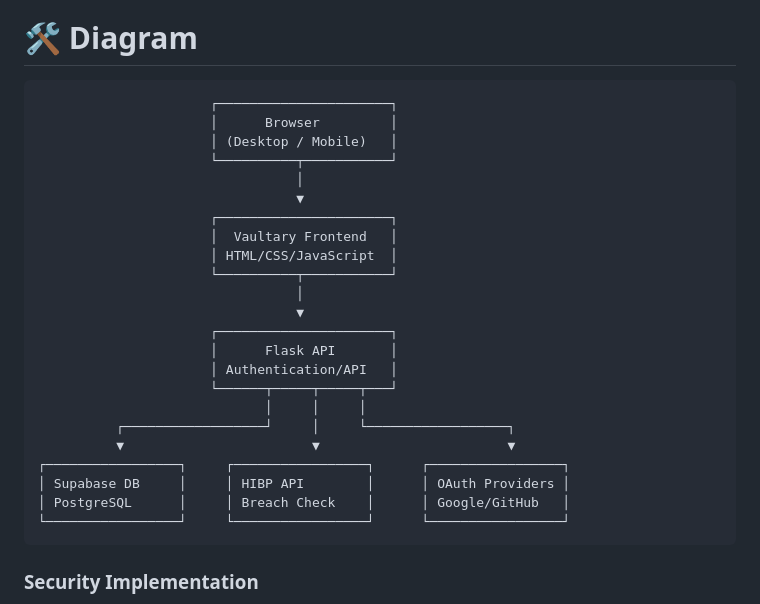
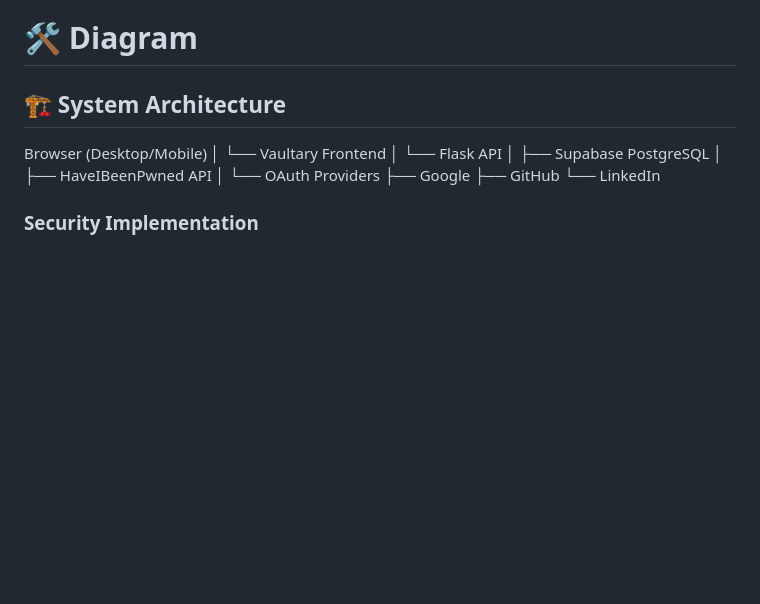
Before and after one commit to Pranavr06/Vaultary, a Markdown page: README.md, the part around the change. Rendered like a GitHub page; blank space fills up the shorter version.

Commit message:
Update system architecture diagram in README

```diff
--- a/README.md
+++ b/README.md
@@ -46,30 +46,23 @@
     * **Authlib:** OAuth 2.0 integration.
 
 # 🛠️ Diagram
-                          ┌──────────────────────┐
-                          │      Browser         │
-                          │ (Desktop / Mobile)   │
-                          └──────────┬───────────┘
-                                     │
-                                     ▼
-                          ┌──────────────────────┐
-                          │  Vaultary Frontend   │
-                          │ HTML/CSS/JavaScript  │
-                          └──────────┬───────────┘
-                                     │
-                                     ▼
-                          ┌──────────────────────┐
-                          │      Flask API       │
-                          │ Authentication/API   │
-                          └──────┬─────┬─────┬───┘
-                                 │     │     │
-              ┌──────────────────┘     │     └──────────────────┐
-              ▼                        ▼                        ▼
-    ┌─────────────────┐     ┌─────────────────┐      ┌─────────────────┐
-    │ Supabase DB     │     │ HIBP API        │      │ OAuth Providers │
-    │ PostgreSQL      │     │ Breach Check    │      │ Google/GitHub   │
-    └─────────────────┘     └─────────────────┘      └─────────────────┘
 
+## 🏗️ System Architecture
+
+Browser (Desktop/Mobile)
+│
+└── Vaultary Frontend
+    │
+    └── Flask API
+        │
+        ├── Supabase PostgreSQL
+        │
+        ├── HaveIBeenPwned API
+        │
+        └── OAuth Providers
+            ├── Google
+            ├── GitHub
+            └── LinkedIn
 
 ### Security Implementation
 * **Encryption:** `cryptography` (Fernet) for symmetric AES-256 encryption of vault items.
```
